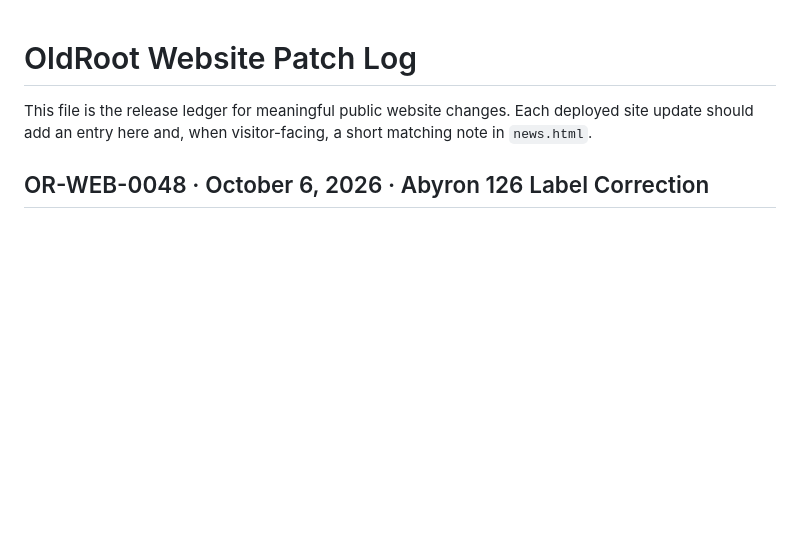
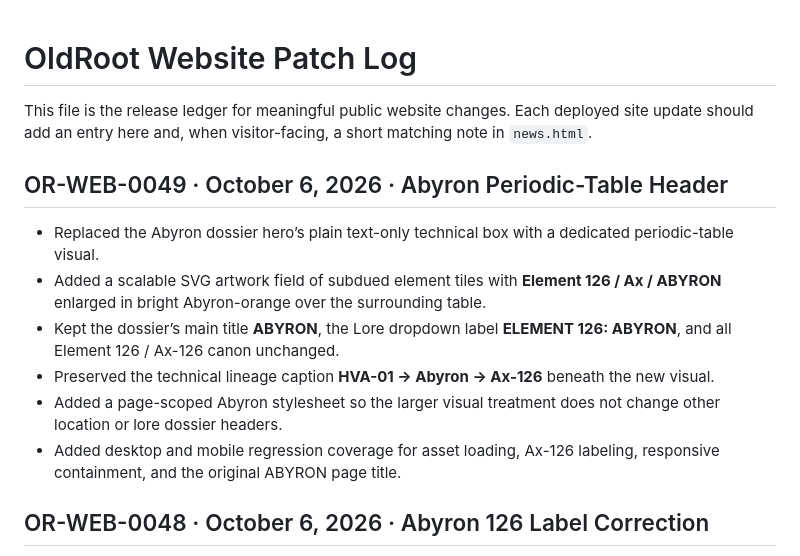
Before and after one commit to OldRootHQ/project-dorsey-dpi, a Markdown page: PATCHLOG.md, the part around the change. Drawn GitHub-style; blank space fills up the shorter version.

Commit message:
Log OR-WEB-0049 Abyron periodic header

```diff
--- a/PATCHLOG.md
+++ b/PATCHLOG.md
@@ -1,6 +1,15 @@
 # OldRoot Website Patch Log
 
 This file is the release ledger for meaningful public website changes. Each deployed site update should add an entry here and, when visitor-facing, a short matching note in `news.html`.
+
+## OR-WEB-0049 · October 6, 2026 · Abyron Periodic-Table Header
+
+- Replaced the Abyron dossier hero’s plain text-only technical box with a dedicated periodic-table visual.
+- Added a scalable SVG artwork field of subdued element tiles with **Element 126 / Ax / ABYRON** enlarged in bright Abyron-orange over the surrounding table.
+- Kept the dossier’s main title **ABYRON**, the Lore dropdown label **ELEMENT 126: ABYRON**, and all Element 126 / Ax-126 canon unchanged.
+- Preserved the technical lineage caption **HVA-01 → Abyron → Ax-126** beneath the new visual.
+- Added a page-scoped Abyron stylesheet so the larger visual treatment does not change other location or lore dossier headers.
+- Added desktop and mobile regression coverage for asset loading, Ax-126 labeling, responsive containment, and the original ABYRON page title.
 
 ## OR-WEB-0048 · October 6, 2026 · Abyron 126 Label Correction
 
```
